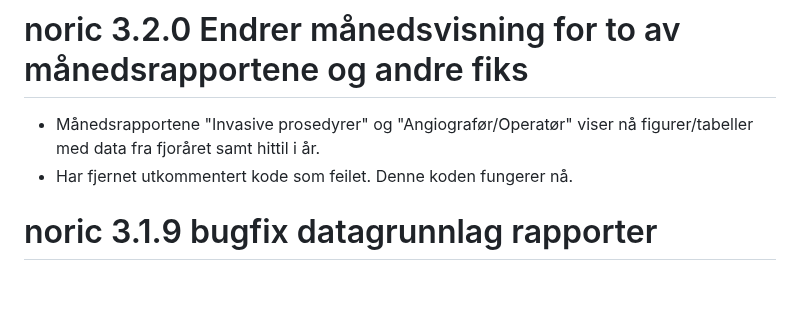
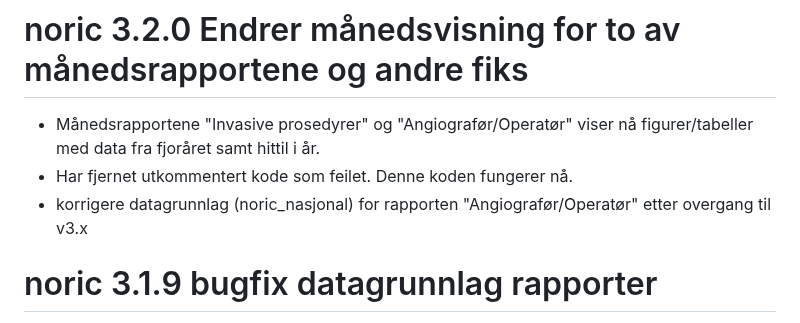
Before and after one commit to Rapporteket/NORIC, a Markdown page: NEWS.md, the part around the change. Rendered like a GitHub page; blank space fills up the shorter version.

Commit message:
legger til oppdatert fiks for en rapport

```diff
--- a/NEWS.md
+++ b/NEWS.md
@@ -1,6 +1,7 @@
 # noric 3.2.0 Endrer månedsvisning for to av månedsrapportene og andre fiks
 * Månedsrapportene "Invasive prosedyrer" og "Angiografør/Operatør" viser nå figurer/tabeller med data fra fjoråret samt hittil i år.
 * Har fjernet utkommentert kode som feilet. Denne koden fungerer nå.
+* korrigere datagrunnlag (noric_nasjonal) for rapporten "Angiografør/Operatør" etter overgang til v3.x
 
 
 # noric 3.1.9 bugfix datagrunnlag rapporter
```
